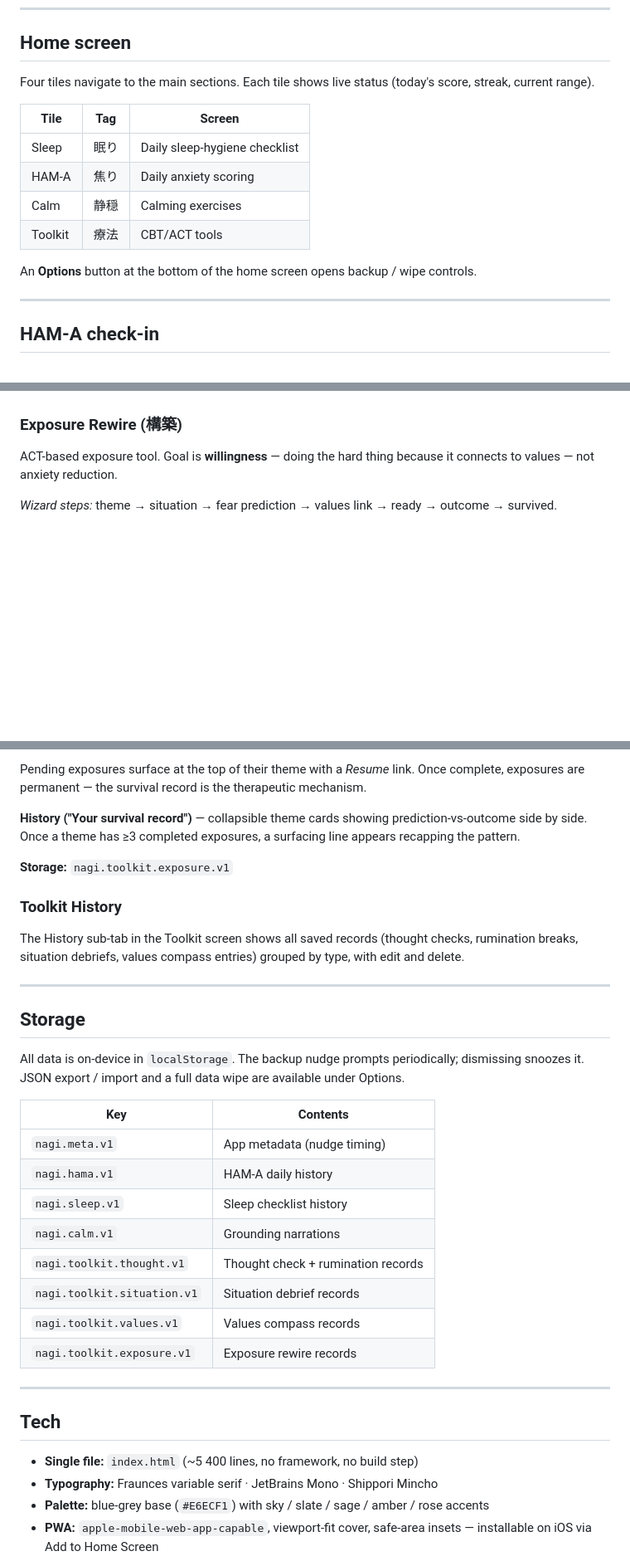
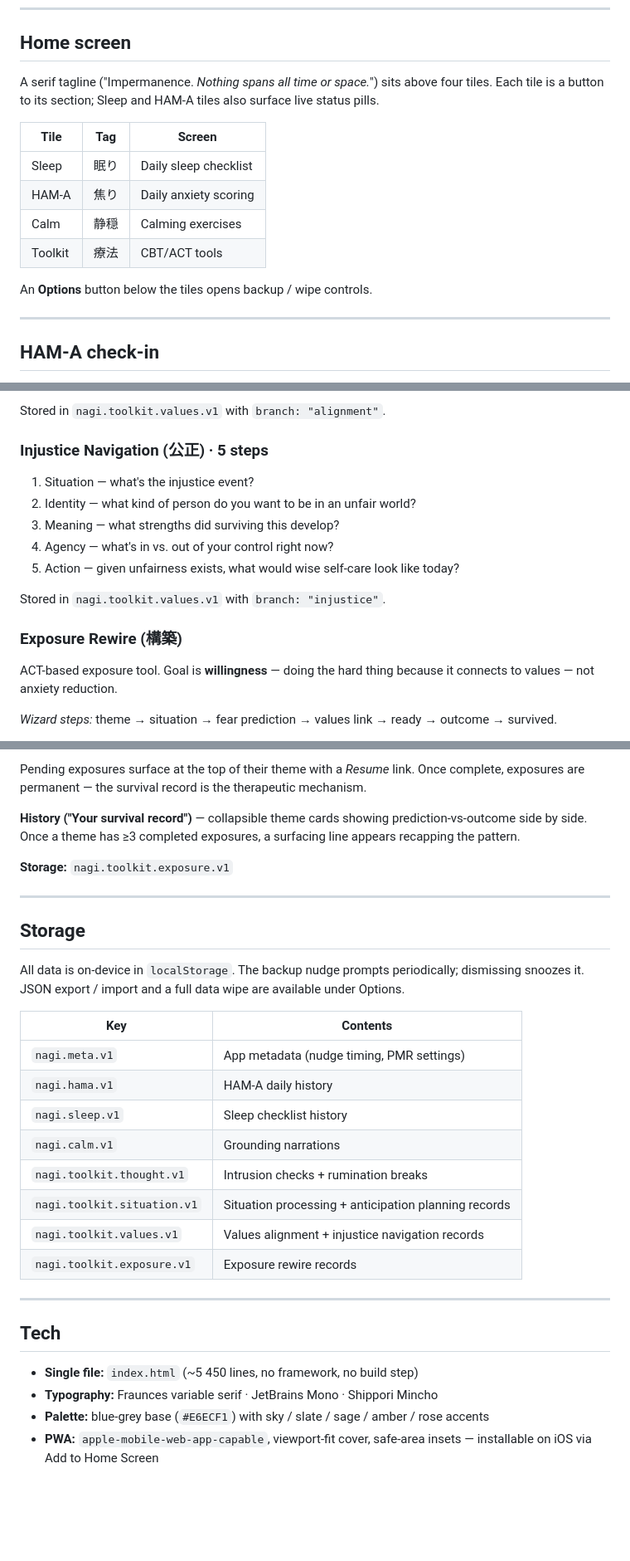
Before and after one commit to sc3235/nagi, a Markdown page: README.md, 3 parts joined by grey strips. Shown at 83% size. Drawn GitHub-style; blank space fills up the shorter version.

```diff
--- a/README.md
+++ b/README.md
@@ -6,16 +6,16 @@ A private anxiety-management companion. Single HTML file, `localStorage`-only, d
 
 ## Home screen
 
-Four tiles navigate to the main sections. Each tile shows live status (today's score, streak, current range).
+A serif tagline ("Impermanence. *Nothing spans all time or space.*") sits above four tiles. Each tile is a button to its section; Sleep and HAM-A tiles also surface live status pills.
 
 | Tile | Tag | Screen |
 |---|---|---|
-| Sleep | 眠り | Daily sleep-hygiene checklist |
+| Sleep | 眠り | Daily sleep checklist |
 | HAM-A | 焦り | Daily anxiety scoring |
 | Calm | 静穏 | Calming exercises |
 | Toolkit | 療法 | CBT/ACT tools |
 
-An **Options** button at the bottom of the home screen opens backup / wipe controls.
+An **Options** button below the tiles opens backup / wipe controls.
 
 ---
 
@@ -169,3 +189,14 @@ Optional save. Stored in `nagi.toolkit.values.v1`.
+Stored in `nagi.toolkit.values.v1` with `branch: "alignment"`.
+
+### Injustice Navigation (公正) · 5 steps
+
+1. Situation — what's the injustice event?
+2. Identity — what kind of person do you want to be in an unfair world?
+3. Meaning — what strengths did surviving this develop?
+4. Agency — what's in vs. out of your control right now?
+5. Action — given unfairness exists, what would wise self-care look like today?
+
+Stored in `nagi.toolkit.values.v1` with `branch: "injustice"`.
 
 ### Exposure Rewire (構築)
 
@@ -184,10 +215,6 @@ Pending exposures surface at the top of their theme with a *Resume* link. Once c
 
 **Storage:** `nagi.toolkit.exposure.v1`
 
-### Toolkit History
-
-The History sub-tab in the Toolkit screen shows all saved records (thought checks, rumination breaks, situation debriefs, values compass entries) grouped by type, with edit and delete.
-
 ---
 
 ## Storage
@@ -196,20 +223,20 @@ All data is on-device in `localStorage`. The backup nudge prompts periodically;
 
 | Key | Contents |
 |---|---|
-| `nagi.meta.v1` | App metadata (nudge timing) |
+| `nagi.meta.v1` | App metadata (nudge timing, PMR settings) |
 | `nagi.hama.v1` | HAM-A daily history |
 | `nagi.sleep.v1` | Sleep checklist history |
 | `nagi.calm.v1` | Grounding narrations |
-| `nagi.toolkit.thought.v1` | Thought check + rumination records |
-| `nagi.toolkit.situation.v1` | Situation debrief records |
-| `nagi.toolkit.values.v1` | Values compass records |
+| `nagi.toolkit.thought.v1` | Intrusion checks + rumination breaks |
+| `nagi.toolkit.situation.v1` | Situation processing + anticipation planning records |
+| `nagi.toolkit.values.v1` | Values alignment + injustice navigation records |
 | `nagi.toolkit.exposure.v1` | Exposure rewire records |
 
 ---
 
 ## Tech
 
-- **Single file:** `index.html` (~5 400 lines, no framework, no build step)
+- **Single file:** `index.html` (~5 450 lines, no framework, no build step)
 - **Typography:** Fraunces variable serif · JetBrains Mono · Shippori Mincho
 - **Palette:** blue-grey base (`#E6ECF1`) with sky / slate / sage / amber / rose accents
 - **PWA:** `apple-mobile-web-app-capable`, viewport-fit cover, safe-area insets — installable on iOS via Add to Home Screen
```
Also changed, not shown: other parts of README.md (+66 -46 lines).
